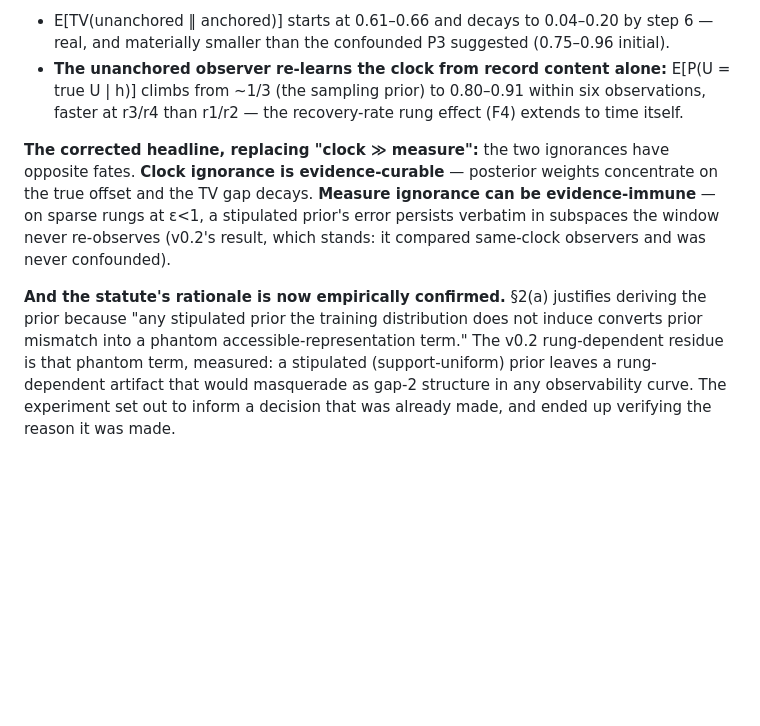
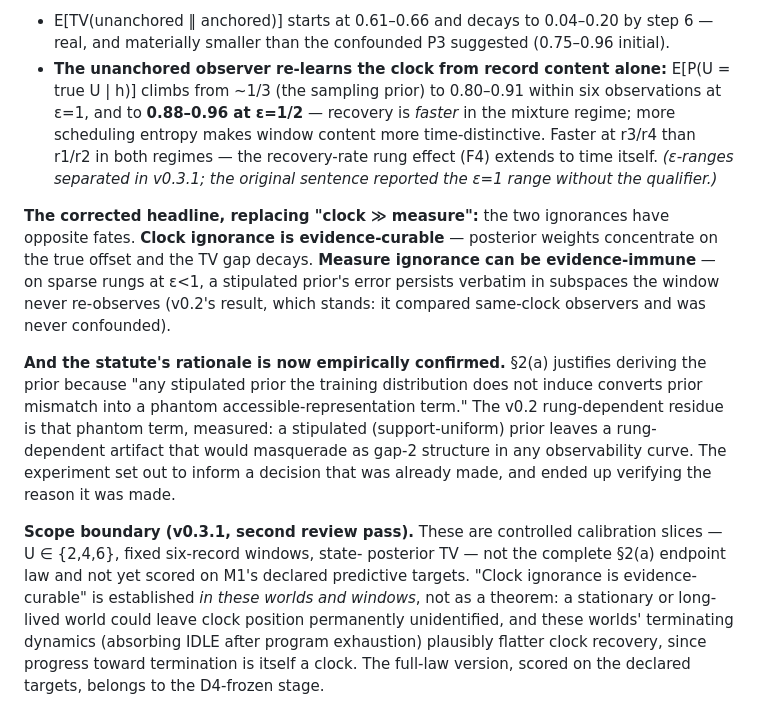
Before and after one commit to fsgeek/yupi, a Markdown page: docs/window-prior-experiment-note-v0.1.md, the part around the change. GitHub-like rendering; blank space fills up the shorter version.

Commit message:
docs: window-prior v0.3.1 — scope refinements from second review pass
Codex verified 177c74e independently (recomputed the joint-(U,S) results
by direct path summation, bypassing the recursive updater — exact match)
and found the correction sound with two scope refinements, both applied:

- Clock-recovery ranges now eps-qualified: 0.80-0.91 at eps=1,
  0.88-0.96 at eps=1/2. The separation exposes a detail worth keeping:
  recovery is FASTER in the mixture regime — more scheduling entropy
  makes window content more time-distinctive.
- Scope boundary added: these are calibration slices (U in {2,4,6},
  fixed W=6, state-posterior TV), not the complete SS2(a) endpoint law
  scored on M1's declared targets. "Evidence-curable" holds in these
  worlds and windows, not as a theorem; terminating dynamics plausibly
  flatter clock recovery (progress toward termination is itself a
  clock). Full-law version belongs to the D4-frozen stage.

Co-Authored-By: Claude Fable 5 <noreply@anthropic.com>

```diff
--- a/docs/window-prior-experiment-note-v0.1.md
+++ b/docs/window-prior-experiment-note-v0.1.md
@@ -205,8 +205,12 @@ U uniform on {2,4,6}, fixed W=6 so no length/RESET side-channel; anchored
   P3 suggested (0.75–0.96 initial).
 - **The unanchored observer re-learns the clock from record content
   alone:** E[P(U = true U | h)] climbs from ~1/3 (the sampling prior) to
-  0.80–0.91 within six observations, faster at r3/r4 than r1/r2 — the
-  recovery-rate rung effect (F4) extends to time itself.
+  0.80–0.91 within six observations at ε=1, and to **0.88–0.96 at
+  ε=1/2** — recovery is *faster* in the mixture regime; more scheduling
+  entropy makes window content more time-distinctive. Faster at r3/r4
+  than r1/r2 in both regimes — the recovery-rate rung effect (F4)
+  extends to time itself. *(ε-ranges separated in v0.3.1; the original
+  sentence reported the ε=1 range without the qualifier.)*
 
 **The corrected headline, replacing "clock ≫ measure":** the two
 ignorances have opposite fates. **Clock ignorance is evidence-curable**
@@ -224,3 +228,14 @@ phantom term, measured: a stipulated (support-uniform) prior leaves a
 rung-dependent artifact that would masquerade as gap-2 structure in any
 observability curve. The experiment set out to inform a decision that
 was already made, and ended up verifying the reason it was made.
+
+**Scope boundary (v0.3.1, second review pass).** These are controlled
+calibration slices — U ∈ {2,4,6}, fixed six-record windows, state-
+posterior TV — not the complete §2(a) endpoint law and not yet scored on
+M1's declared predictive targets. "Clock ignorance is evidence-curable"
+is established *in these worlds and windows*, not as a theorem: a
+stationary or long-lived world could leave clock position permanently
+unidentified, and these worlds' terminating dynamics (absorbing IDLE
+after program exhaustion) plausibly flatter clock recovery, since
+progress toward termination is itself a clock. The full-law version,
+scored on the declared targets, belongs to the D4-frozen stage.
```
